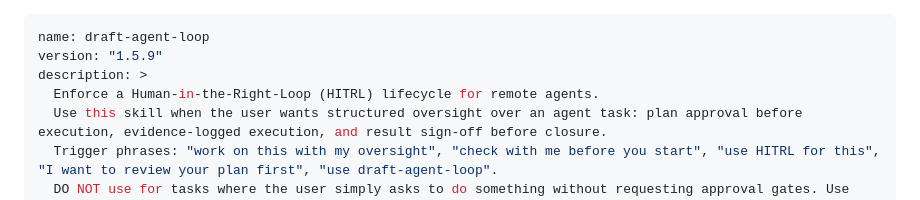
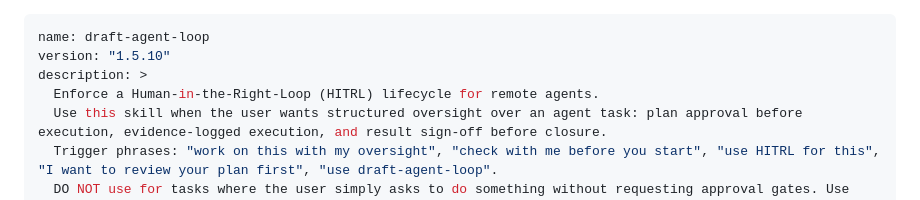
Before and after one commit to innosage-llc/draft-skills, a Markdown page: skills/draft-agent-loop/SKILL.md, the part around the change. GitHub-like rendering.

Commit message:
chore(skills): bump draft-agent-loop version to 1.5.10

```diff
--- a/skills/draft-agent-loop/SKILL.md
+++ b/skills/draft-agent-loop/SKILL.md
@@ -1,6 +1,6 @@
 ---
 name: draft-agent-loop
-version: "1.5.9"
+version: "1.5.10"
 description: >
   Enforce a Human-in-the-Right-Loop (HITRL) lifecycle for remote agents.
   Use this skill when the user wants structured oversight over an agent task: plan approval before execution, evidence-logged execution, and result sign-off before closure.
```
